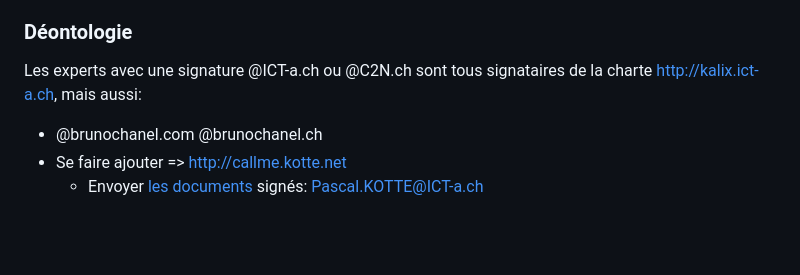
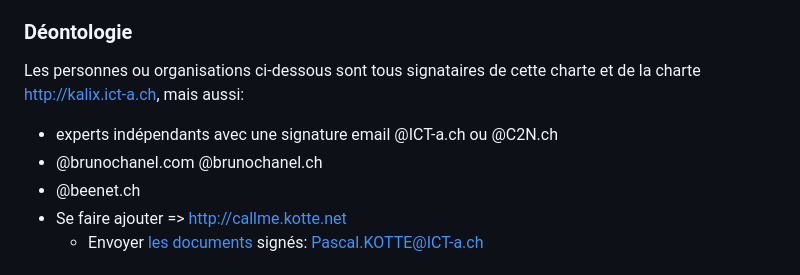
Before and after one commit to ICT-A/Published.Docs, a Markdown page: ICT-a/ConseillerNumerique.md, the part around the change. Drawn GitHub-style; blank space fills up the shorter version.

```diff
--- a/ICT-a/ConseillerNumerique.md
+++ b/ICT-a/ConseillerNumerique.md
@@ -117,8 +117,10 @@ Un conseiller numérique reconnait la valeur d'une mise en relation "business".
 * Cette commission est portée dans la comptabilité et à la connaissance du client, en toute transparence. Si l'apporteur ne peut pas percevoir sa commission, de part ses autres engagements, cette commission est mise au crédit de la coopérative des conseillers, et l'apporteur enregistré comme donateur.
 * Si un client est déjà connu du CN, mais n'a pas été facturé sur les 2 dernières années, est à nouveau apporté par un tiers, le CN ne reniera pas son devoir de 10%+5%, ou 5% sur une seule année si déjà facturé moins de 24 mois avant, mais plus de 12 mois. Moins de 12 mois, aucune commission n'est exigible, mais à bien plaire, nous recommandons de laisser 5% sur l'affaire rapportée.
 ### **Déontologie**
-Les experts avec une signature @ICT-a.ch ou @C2N.ch sont tous signataires de la charte http://kalix.ict-a.ch, mais aussi:
+Les personnes ou organisations ci-dessous sont tous signataires de cette charte et de la charte http://kalix.ict-a.ch, mais aussi:
+* experts indépendants avec une signature email @ICT-a.ch ou @C2N.ch
 * @brunochanel.com @brunochanel.ch
+* @beenet.ch
 * Se faire ajouter => http://callme.kotte.net
   * Envoyer [les documents](http://reseau-kalix.ict-a.ch/) signés: Pascal.KOTTE@ICT-a.ch
 
```
